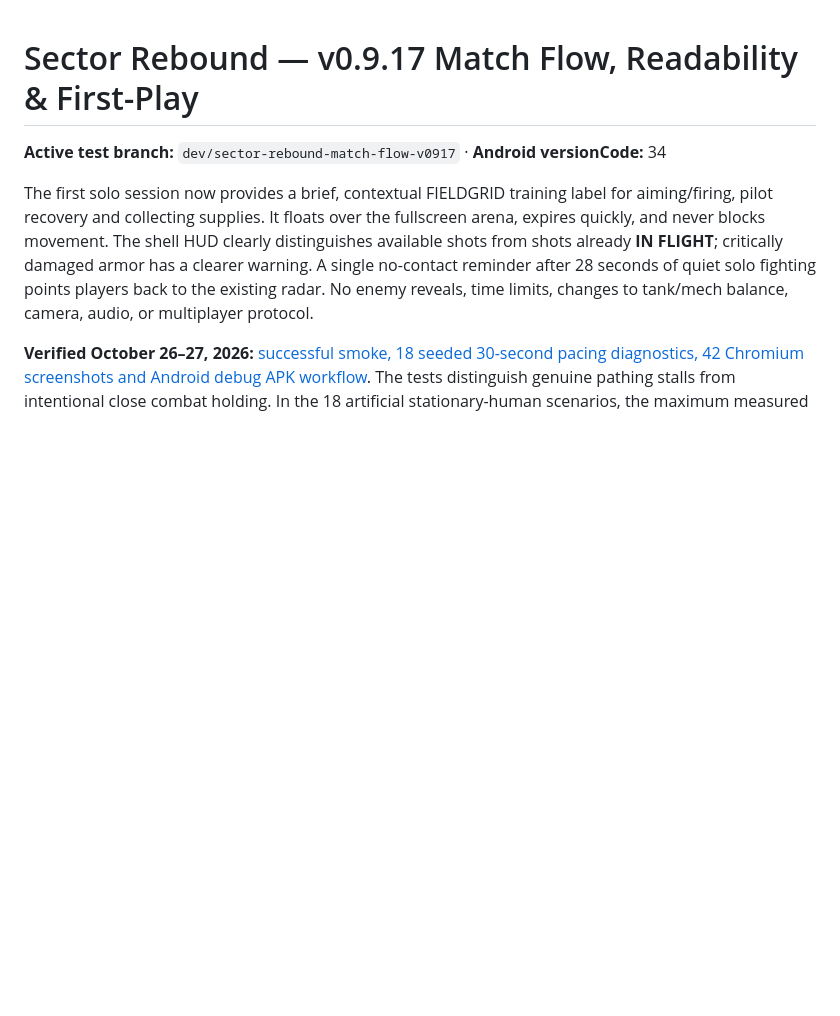
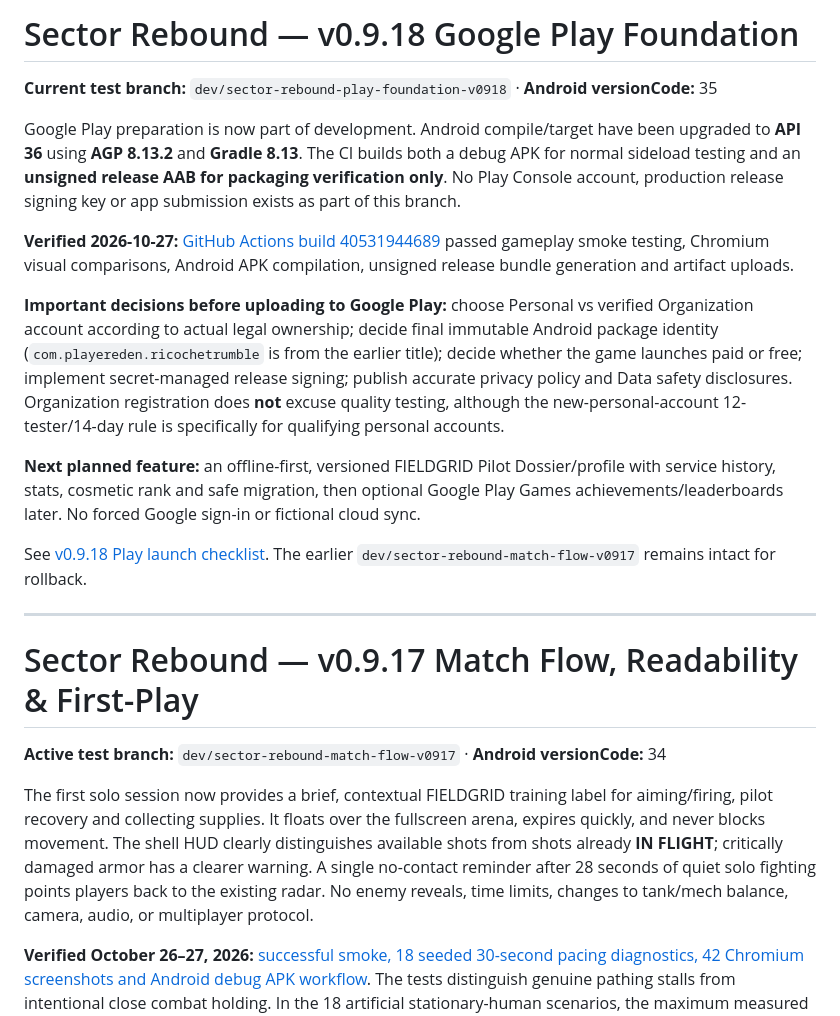
Before and after one commit to PlayerEden/Ricochet-Rumble, a Markdown page: README.md, the part around the change. Drawn GitHub-style; blank space fills up the shorter version.

Commit message:
docs: record verified Android API 36 and AAB foundation with profile roadmap

```diff
--- a/README.md
+++ b/README.md
@@ -1,3 +1,19 @@
+# Sector Rebound — v0.9.18 Google Play Foundation
+
+**Current test branch:** `dev/sector-rebound-play-foundation-v0918` · **Android versionCode:** 35
+
+Google Play preparation is now part of development. Android compile/target have been upgraded to **API 36** using **AGP 8.13.2** and **Gradle 8.13**. The CI builds both a debug APK for normal sideload testing and an **unsigned release AAB for packaging verification only**. No Play Console account, production release signing key or app submission exists as part of this branch.
+
+**Verified 2026-10-27:** [GitHub Actions build 40531944689](https://github.com/PlayerEden/Ricochet-Rumble/actions/runs/40531944689) passed gameplay smoke testing, Chromium visual comparisons, Android APK compilation, unsigned release bundle generation and artifact uploads.
+
+**Important decisions before uploading to Google Play:** choose Personal vs verified Organization account according to actual legal ownership; decide final immutable Android package identity (`com.playereden.ricochetrumble` is from the earlier title); decide whether the game launches paid or free; implement secret-managed release signing; publish accurate privacy policy and Data safety disclosures. Organization registration does **not** excuse quality testing, although the new-personal-account 12-tester/14-day rule is specifically for qualifying personal accounts.
+
+**Next planned feature:** an offline-first, versioned FIELDGRID Pilot Dossier/profile with service history, stats, cosmetic rank and safe migration, then optional Google Play Games achievements/leaderboards later. No forced Google sign-in or fictional cloud sync.
+
+See [v0.9.18 Play launch checklist](docs/PLAY_LAUNCH_v0.9.18.md). The earlier `dev/sector-rebound-match-flow-v0917` remains intact for rollback.
+
+---
+
 # Sector Rebound — v0.9.17 Match Flow, Readability & First-Play
 
 **Active test branch:** `dev/sector-rebound-match-flow-v0917` · **Android versionCode:** 34
```
